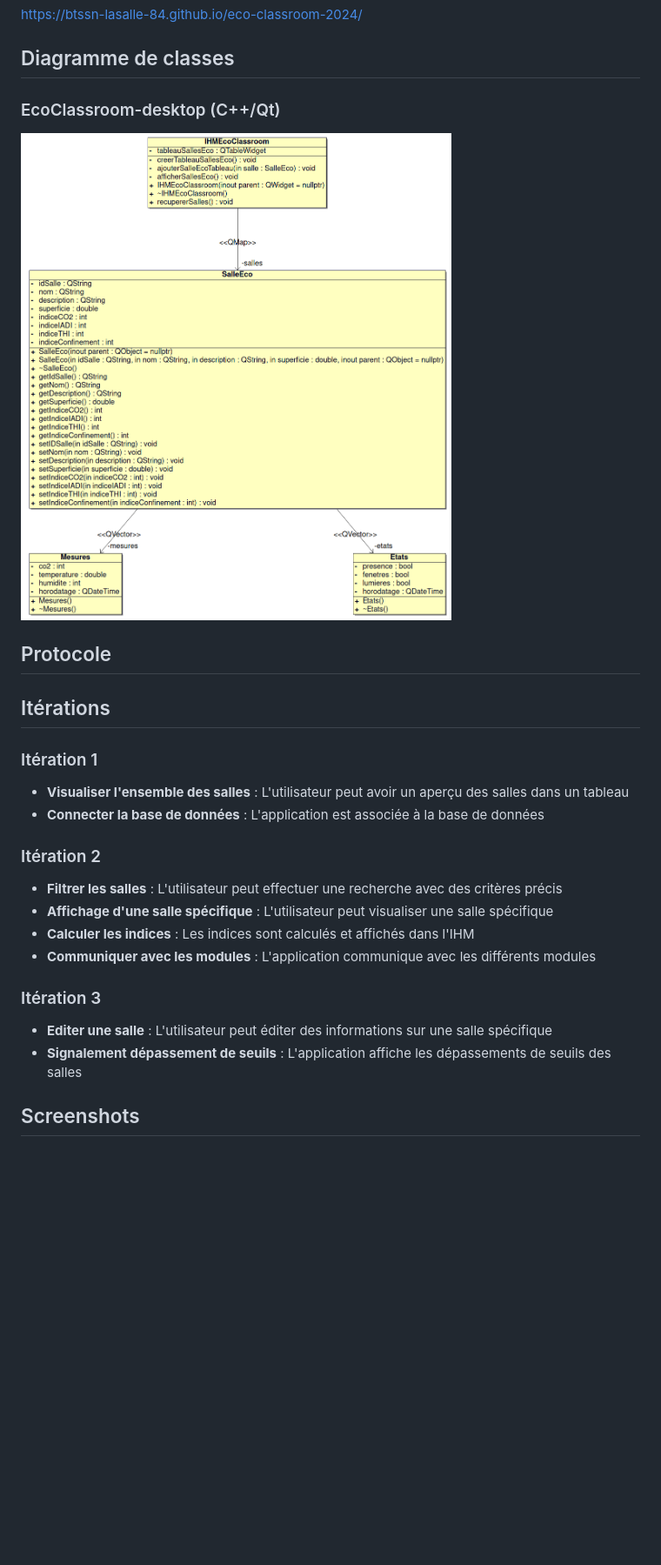
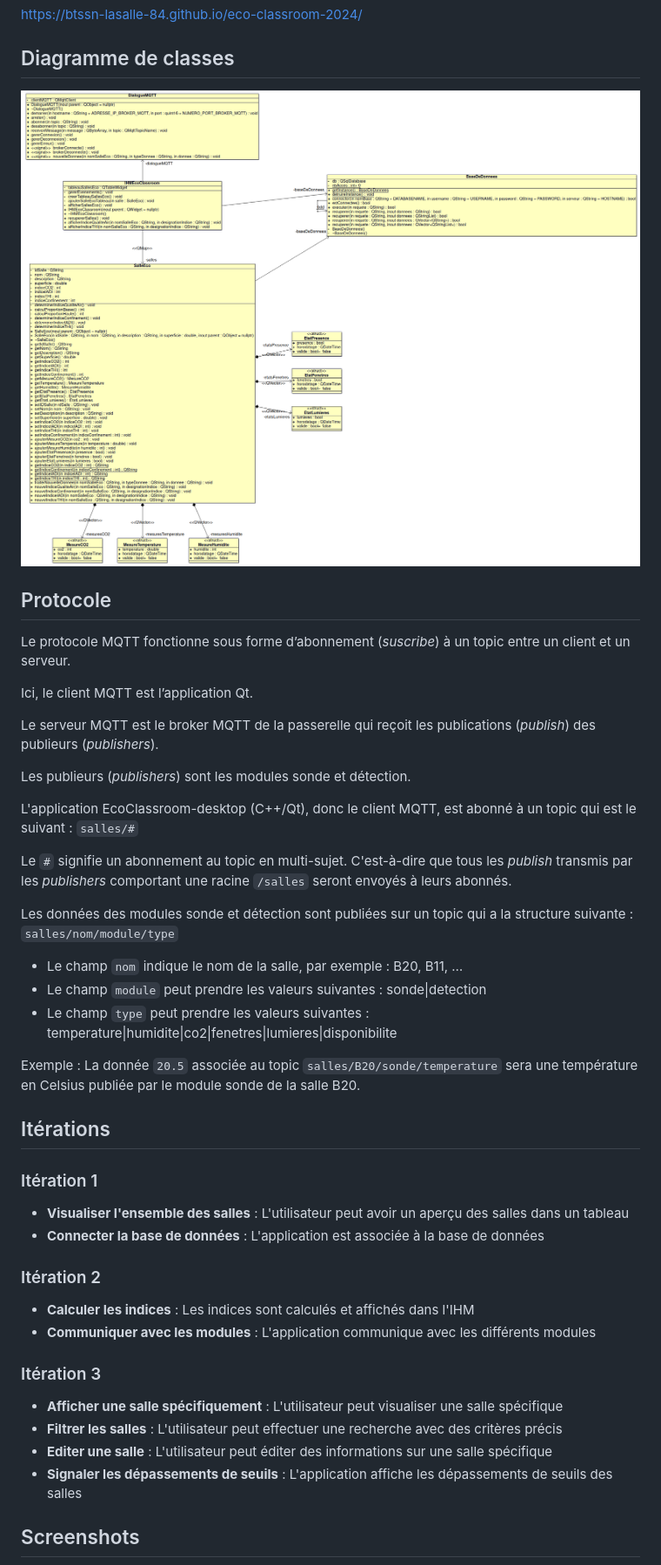
Before and after one commit to btssn-lasalle-84/eco-classroom-2024, a Markdown page: README.md, the part around one of its changes. Shown at 87% size. Rendered like a GitHub page; blank space fills up the shorter version.

Commit message:
Met à jour le README

```diff
--- a/README.md
+++ b/README.md
@@ -43,11 +39,30 @@ https://btssn-lasalle-84.github.io/eco-classroom-2024/
 
 ## Diagramme de classes
 
-### EcoClassroom-desktop (C++/Qt)
-
-![Diagramme de classe](images/diagramme_classes_v0.1.png)
+![Diagramme de classes](images/diagramme_classes_v0.2.png)
 
 ## Protocole
+
+Le protocole MQTT fonctionne sous forme d’abonnement (_suscribe_) à un topic entre un client et un serveur.
+
+Ici, le client MQTT est l’application Qt.
+
+Le serveur MQTT est le broker MQTT de la passerelle qui reçoit les publications (_publish_) des publieurs (_publishers_).
+
+Les publieurs (_publishers_) sont les modules sonde et détection.
+
+L'application EcoClassroom-desktop (C++/Qt), donc le client MQTT, est abonné à un topic qui est le suivant : `salles/#`
+
+Le `#` signifie un abonnement au topic en multi-sujet. C'est-à-dire que tous les _publish_ transmis par les _publishers_ comportant une racine `/salles` seront envoyés à leurs abonnés.
+
+Les données des modules sonde et détection sont publiées sur un topic qui a la structure suivante : `salles/nom/module/type`
+
+- Le champ `nom` indique le nom de la salle, par exemple : B20, B11, …
+- Le champ `module` peut prendre les valeurs suivantes : sonde|detection
+- Le champ `type` peut prendre les valeurs suivantes :
+temperature|humidite|co2|fenetres|lumieres|disponibilite
+
+Exemple : La donnée `20.5` associée au topic `salles/B20/sonde/temperature` sera une température en Celsius publiée par le module sonde de la salle B20.
 
 ## Itérations
 
@@ -58,15 +73,15 @@ https://btssn-lasalle-84.github.io/eco-classroom-2024/
 
 ### Itération 2
 
-- **Filtrer les salles** : L'utilisateur peut effectuer une recherche avec des critères précis
-- **Affichage d'une salle spécifique** : L'utilisateur peut visualiser une salle spécifique
 - **Calculer les indices** : Les indices sont calculés et affichés dans l'IHM
 - **Communiquer avec les modules** : L'application communique avec les différents modules
 
 ### Itération 3
 
+- **Afficher une salle spécifiquement** : L'utilisateur peut visualiser une salle spécifique
+- **Filtrer les salles** : L'utilisateur peut effectuer une recherche avec des critères précis
 - **Editer une salle** : L'utilisateur peut éditer des informations sur une salle spécifique
-- **Signalement dépassement de seuils** : L'application affiche les dépassements de seuils des salles
+- **Signaler les dépassements de seuils** : L'application affiche les dépassements de seuils des salles
 
 ## Screenshots
 
```
Also changed, not shown: other parts of README.md (+18 -13 lines).
